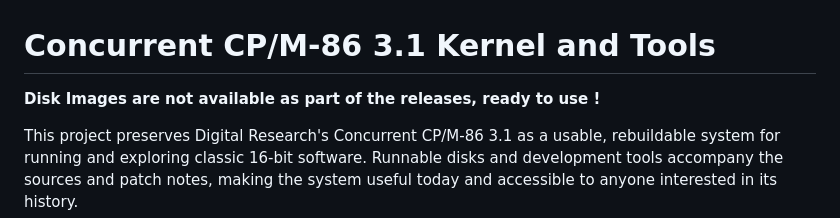
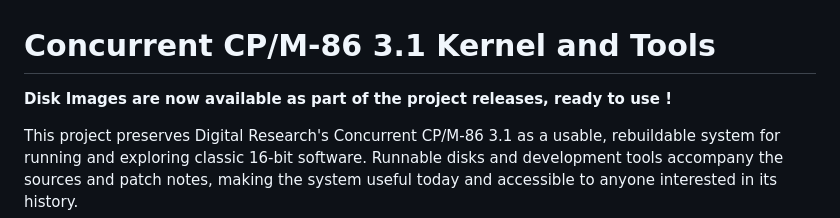
Before and after one commit to tsupplis/ccpm86-y2k, a Markdown page: README.md, the part around the change. GitHub-like rendering.

Commit message:
Update README to reflect availability of disk images

```diff
--- a/README.md
+++ b/README.md
@@ -1,6 +1,6 @@
 # Concurrent CP/M-86 3.1 Kernel and Tools
 
-**Disk Images are not available as part of the releases, ready to use !**
+**Disk Images are now available as part of the project releases, ready to use !**
 
 This project preserves Digital Research's Concurrent CP/M-86 3.1 as a usable,
 rebuildable system for running and exploring classic 16-bit software. Runnable
```
